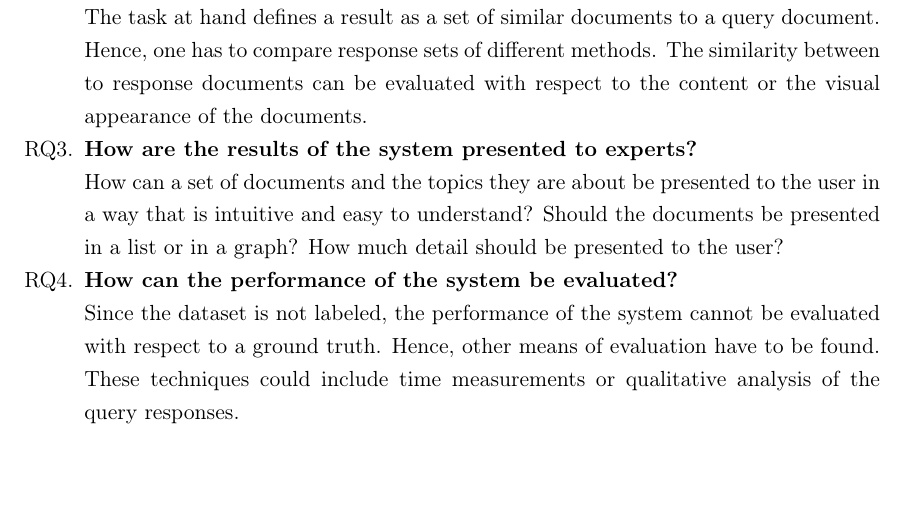
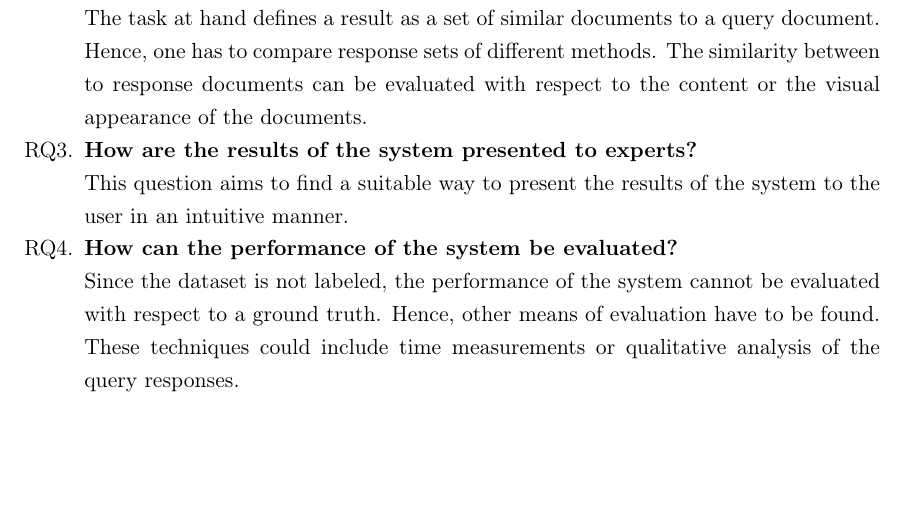
Before and after one commit to KlaraGtknst/bachelor-thesis, a LaTeX thesis (main.tex, which reads chapter/section-01/research_questions.tex): part of page 12 of 93, cut so that both start at the same text, the shorter picture padded with empty space. Compiled offline with pdfLaTeX.

Commit message:
feat: omitted question from RQ description

```diff
--- a/chapter/section-01/research_questions.tex
+++ b/chapter/section-01/research_questions.tex
@@ -18,9 +18,7 @@ In the following, the research questions addressed are defined:
     The similarity between to response documents can be evaluated with respect to the content or the visual appearance of the documents.
 
     \item \textbf{How are the results of the system presented to experts?}\label{enum:rq3} \hfill \\
-    How can a set of documents and the topics they are about be presented to the user in a way that is intuitive and easy to understand?
-    Should the documents be presented in a list or in a graph?
-    How much detail should be presented to the user?
+    This question aims to find a suitable way to present the results of the system to the user in an intuitive manner.
 
     \item \textbf{How can the performance of the system be evaluated?}\label{enum:rq4} \hfill \\
     Since the dataset is not labeled, the performance of the system cannot be evaluated with respect to a ground truth.
```
